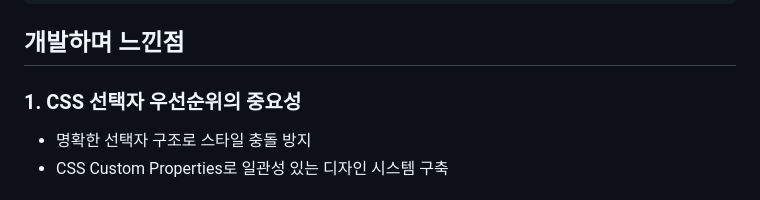
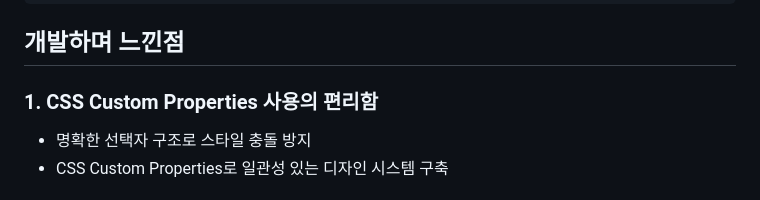
Before and after one commit to chaehyeon119/2025-hodu-landing-page, a Markdown page: README.md, the part around the change printed below. Drawn GitHub-style.

Commit message:
:memo: README 업데이트

```diff
--- a/README.md
+++ b/README.md
@@ -414,7 +413,7 @@ padding: clamp(12px, 2.2vw, 32px) clamp(16px, 4vw, 32px);
 
 ## 개발하며 느낀점
 
-### 1. CSS 선택자 우선순위의 중요성
+### 1. CSS Custom Properties 사용의 편리함
 
 - 명확한 선택자 구조로 스타일 충돌 방지
 - CSS Custom Properties로 일관성 있는 디자인 시스템 구축
```
Also changed, not shown: other parts of README.md (+0 -1 lines).
